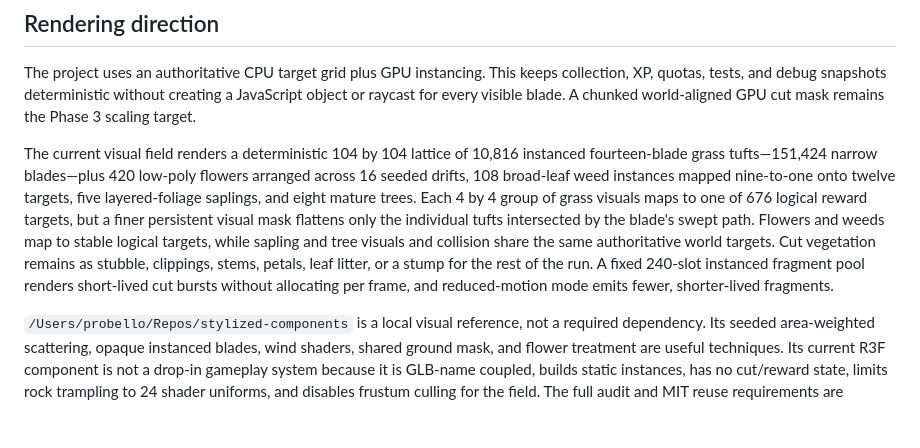
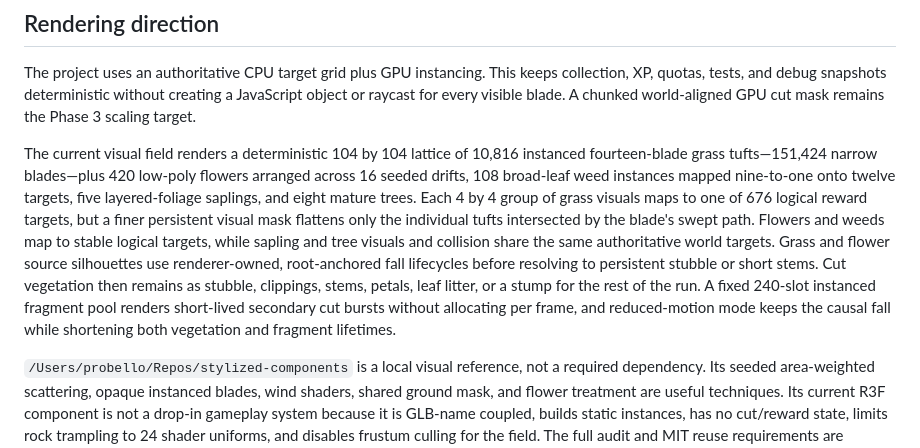
Before and after one commit to paulrobello/grass-blade, a Markdown page: README.md, the part around one of its changes. GitHub-like rendering; blank space fills up the shorter version.

Commit message:
docs: record vegetation collapse verification

```diff
--- a/README.md
+++ b/README.md
@@ -82,7 +82,7 @@ http://127.0.0.1:4209/?seed=12345
 
 The project uses an authoritative CPU target grid plus GPU instancing. This keeps collection, XP, quotas, tests, and debug snapshots deterministic without creating a JavaScript object or raycast for every visible blade. A chunked world-aligned GPU cut mask remains the Phase 3 scaling target.
 
-The current visual field renders a deterministic 104 by 104 lattice of 10,816 instanced fourteen-blade grass tufts—151,424 narrow blades—plus 420 low-poly flowers arranged across 16 seeded drifts, 108 broad-leaf weed instances mapped nine-to-one onto twelve targets, five layered-foliage saplings, and eight mature trees. Each 4 by 4 group of grass visuals maps to one of 676 logical reward targets, but a finer persistent visual mask flattens only the individual tufts intersected by the blade's swept path. Flowers and weeds map to stable logical targets, while sapling and tree visuals and collision share the same authoritative world targets. Cut vegetation remains as stubble, clippings, stems, petals, leaf litter, or a stump for the rest of the run. A fixed 240-slot instanced fragment pool renders short-lived cut bursts without allocating per frame, and reduced-motion mode emits fewer, shorter-lived fragments.
+The current visual field renders a deterministic 104 by 104 lattice of 10,816 instanced fourteen-blade grass tufts—151,424 narrow blades—plus 420 low-poly flowers arranged across 16 seeded drifts, 108 broad-leaf weed instances mapped nine-to-one onto twelve targets, five layered-foliage saplings, and eight mature trees. Each 4 by 4 group of grass visuals maps to one of 676 logical reward targets, but a finer persistent visual mask flattens only the individual tufts intersected by the blade's swept path. Flowers and weeds map to stable logical targets, while sapling and tree visuals and collision share the same authoritative world targets. Grass and flower source silhouettes use renderer-owned, root-anchored fall lifecycles before resolving to persistent stubble or short stems. Cut vegetation then remains as stubble, clippings, stems, petals, leaf litter, or a stump for the rest of the run. A fixed 240-slot instanced fragment pool renders short-lived secondary cut bursts without allocating per frame, and reduced-motion mode keeps the causal fall while shortening both vegetation and fragment lifetimes.
 
 `/Users/probello/Repos/stylized-components` is a local visual reference, not a required dependency. Its seeded area-weighted scattering, opaque instanced blades, wind shaders, shared ground mask, and flower treatment are useful techniques. Its current R3F component is not a drop-in gameplay system because it is GLB-name coupled, builds static instances, has no cut/reward state, limits rock trampling to 24 shader uniforms, and disables frustum culling for the field. The full audit and MIT reuse requirements are recorded in [PRD.md](PRD.md#local-grass-reference-audit).
 
```
Also changed, not shown: other parts of README.md (+1 -1 lines), progress.md (+9 -2 lines).
